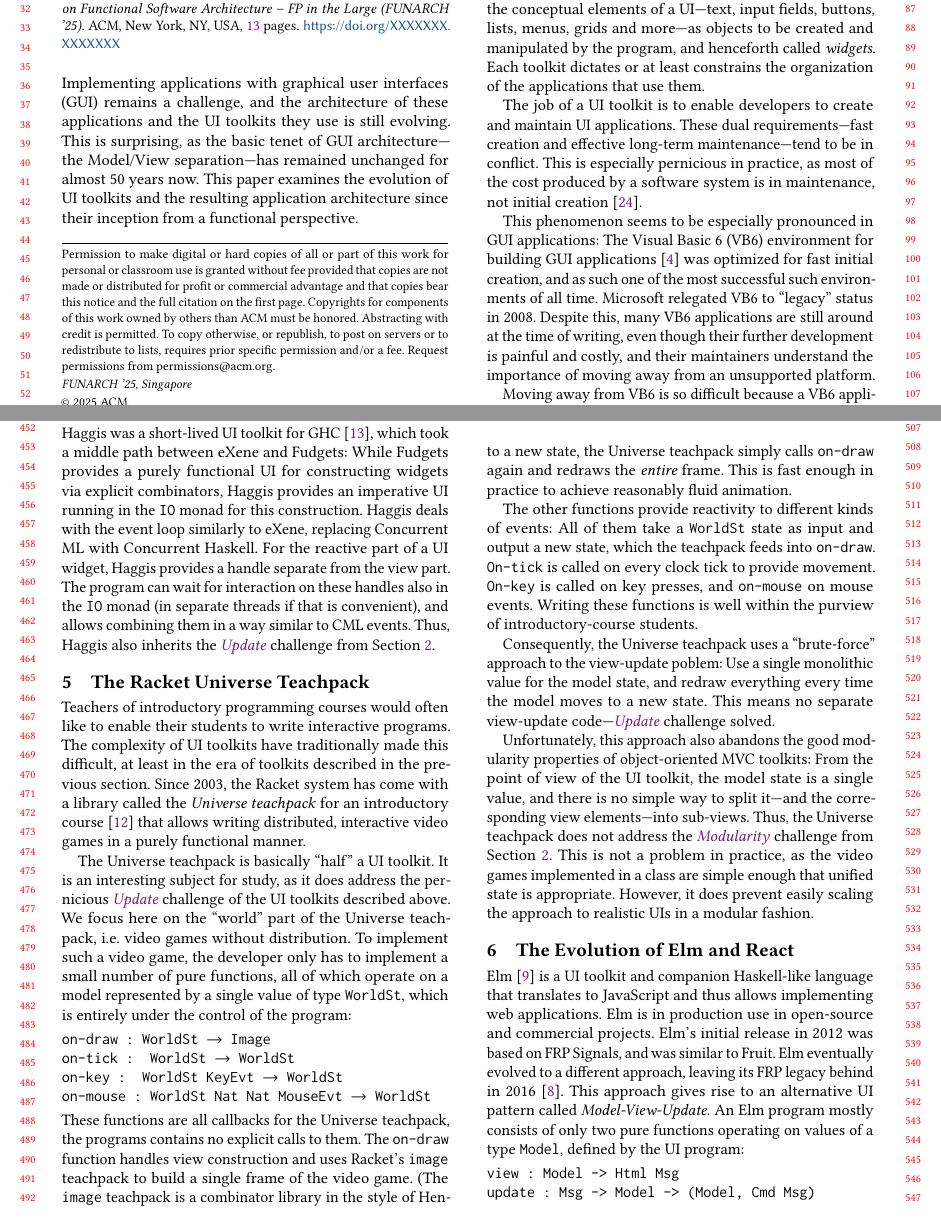
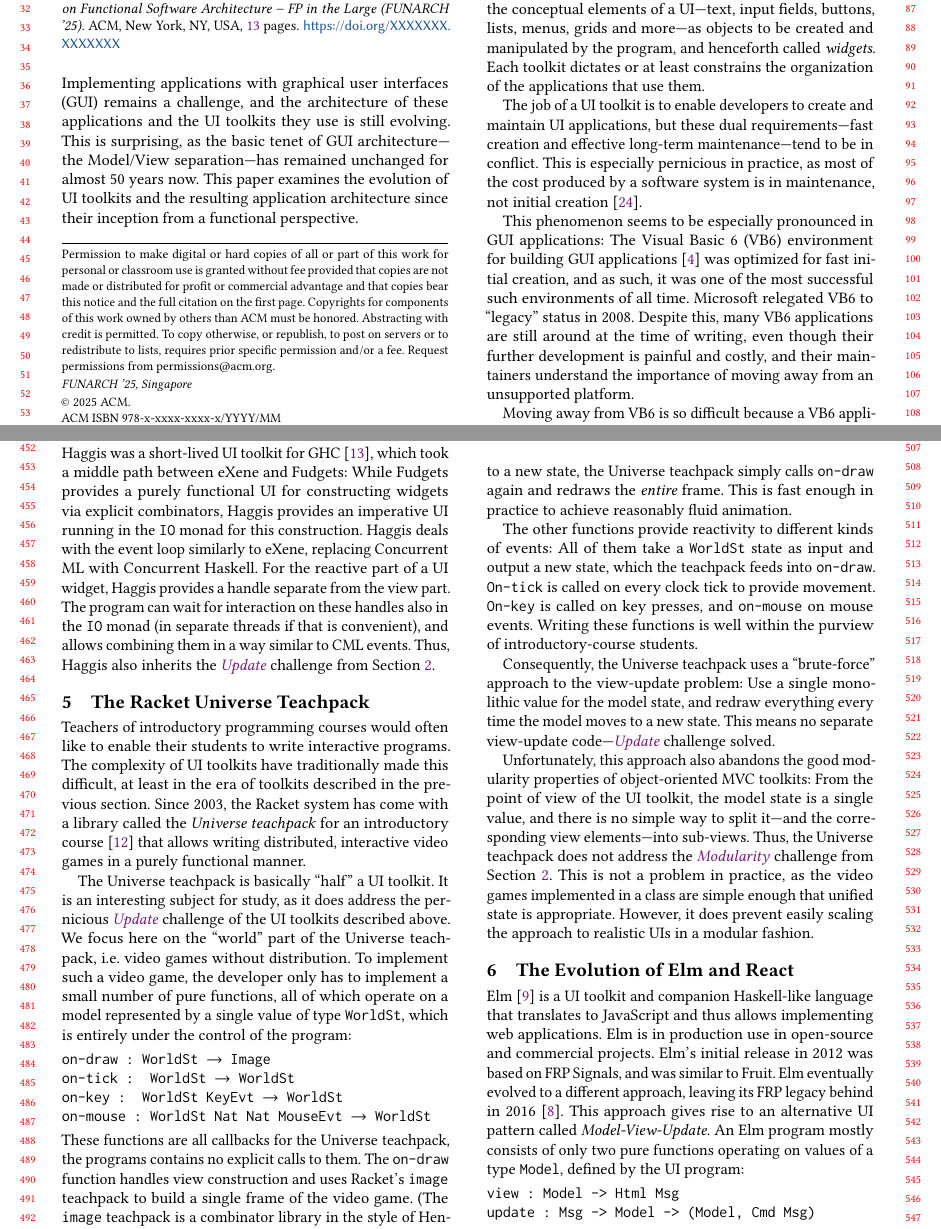
Before and after one commit to active-group/funarch-ui, a LaTeX paper (funarch-ui.tex): two parts of pages 1 and 5 of 13, joined at a grey line, cut so that both start at the same text. Compiled offline with pdfLaTeX.

Commit message:
Minor fixes.

```diff
--- a/funarch-ui.tex
+++ b/funarch-ui.tex
@@ -212,7 +212,7 @@ called \textit{widgets}.  Each toolkit dictates or at least
 constrains the organization of the applications that use them.
 
 The job of a UI toolkit is to enable developers to create and maintain
-UI applications.  These dual requirements---fast creation and
+UI applications, but these dual requirements---fast creation and
 effective long-term maintenance---tend to be in conflict.  This is especially pernicious in
 practice, as most of the cost produced by a software system is in
 maintenance, not initial creation~\cite{GreenBook}.
@@ -220,7 +220,7 @@ maintenance, not initial creation~\cite{GreenBook}.
 This phenomenon seems to be especially pronounced in GUI applications:
 The Visual Basic 6 (VB6) environment for building GUI
 applications~\cite{VB6} was optimized for fast initial creation, and
-as such one of the most successful such environments of all time.
+as such, it was one of the most successful such environments of all time.
 Microsoft relegated VB6 to ``legacy'' status in 2008. Despite this,
 many VB6 applications are still around at the time of writing, even
 though their further development is painful and costly, and their
@@ -667,7 +667,7 @@ key presses, and \texttt{on-mouse} on mouse events.  Writing these
 functions is well within the purview of introductory-course students.
 
 Consequently, the Universe teachpack uses a ``brute-force'' approach
-to the view-update poblem: Use a single monolithic value for the model
+to the view-update problem: Use a single monolithic value for the model
 state, and redraw everything every time the model moves to a new
 state.  This means no separate view-update code---\hyperlink{challenge:update}{\textit{Update}} challenge
 solved.
```
Also changed, not shown: funarch-ui.tex (4 more changed lines).
